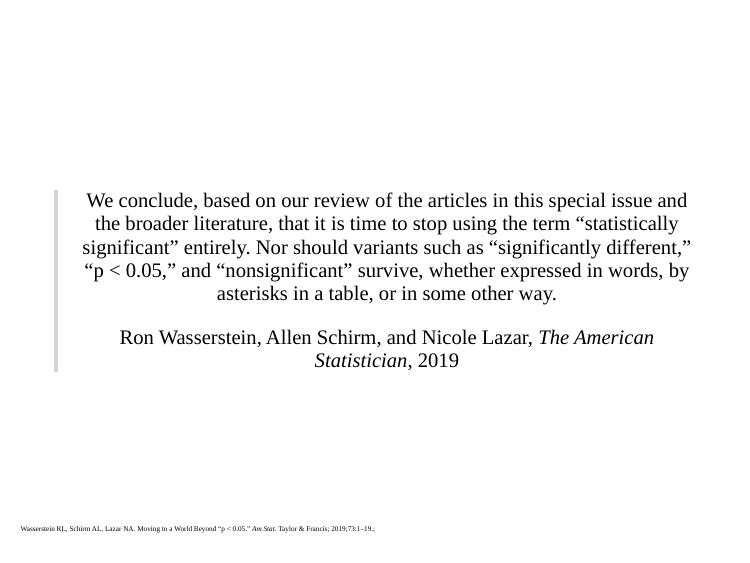
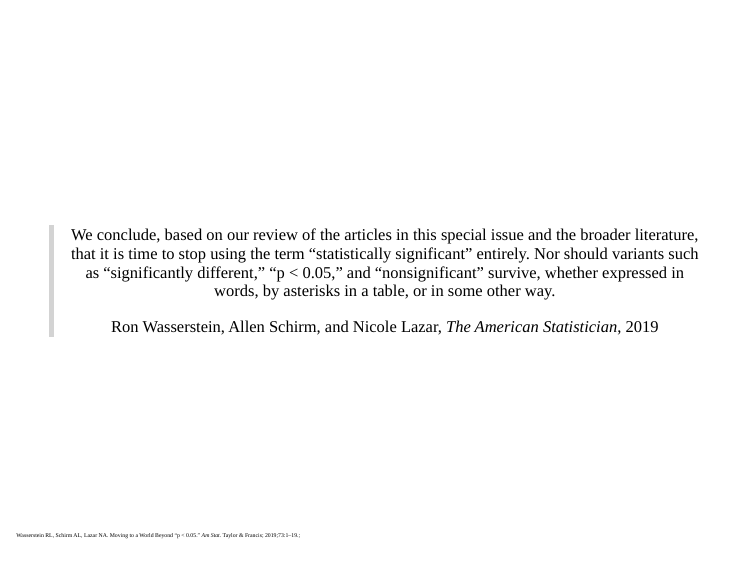
Before and after one commit to mloop/p-values-talk, an R Markdown document (index.Rmd): page 2 of 41. Rendered offline with R 4.5, knitr and Pandoc, with nearby package versions; the slides are laid out offline by our stand-in for remark.js, each with all of its steps uncovered, in fonts that may differ from those the slides ask for, and without slide numbers, shadows or browser add-ons; some code elsewhere in the file could not run offline.

Commit message:
Change font size again
For some reason, the layout in the Rstudio viewer isn't exactly the same as in the safari browser.

````diff
--- a/index.Rmd
+++ b/index.Rmd
@@ -21,7 +21,7 @@ knitr::opts_chunk$set(echo = FALSE)
 ```{r xaringan-themer, include = FALSE}
 library(xaringanthemer)
 write_xaringan_theme(
-  text_font_size = "25px",
+  text_font_size = "20px",
   header_h1_font_size = "65px",
   header_h2_font_size = "55px",
   padding = "1em 1em 1em 1em",
--- a/xaringan-themer.css
+++ b/xaringan-themer.css
@@ -33,7 +33,7 @@ h1, h2, h3 {
 }
 .remark-slide-content {
   background-color: #FFF;
-  font-size: 25px;
+  font-size: 20px;
 
 
 
````
